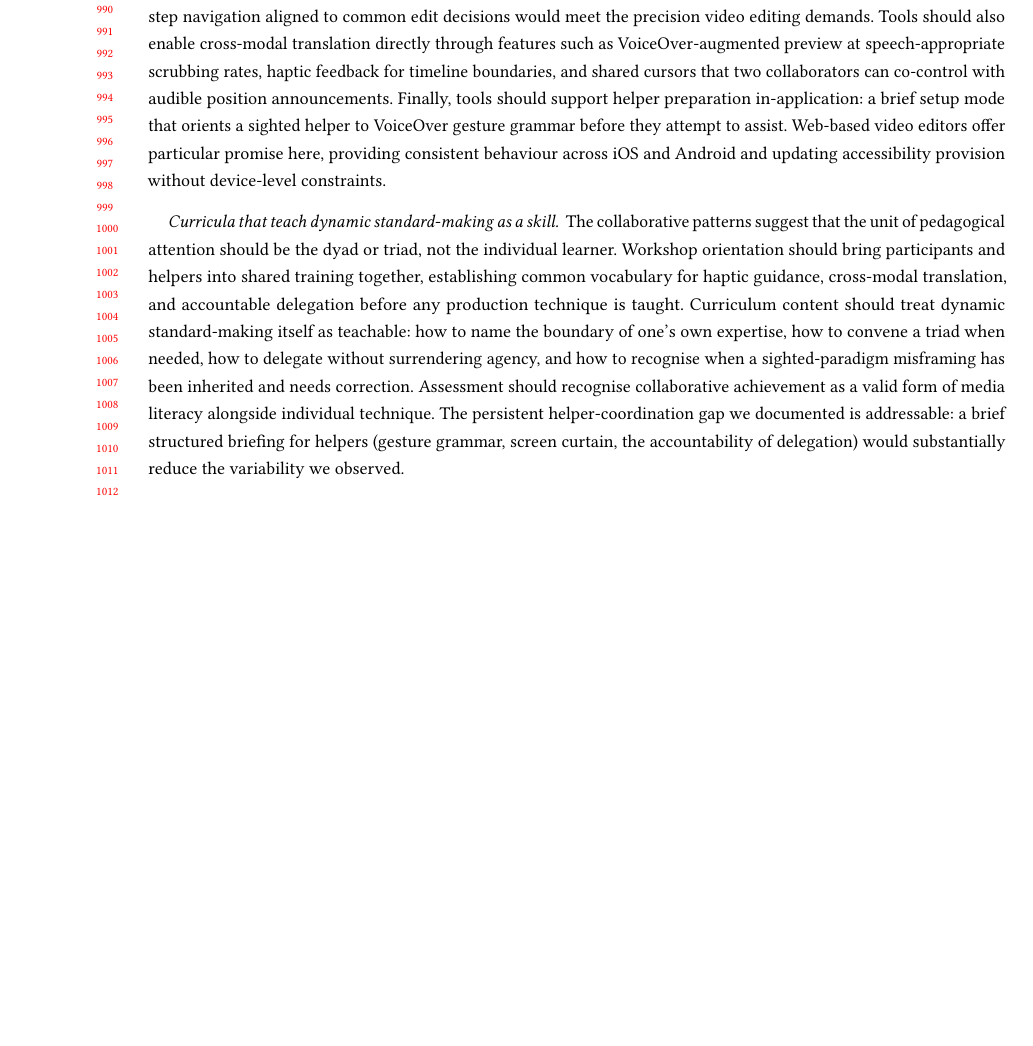
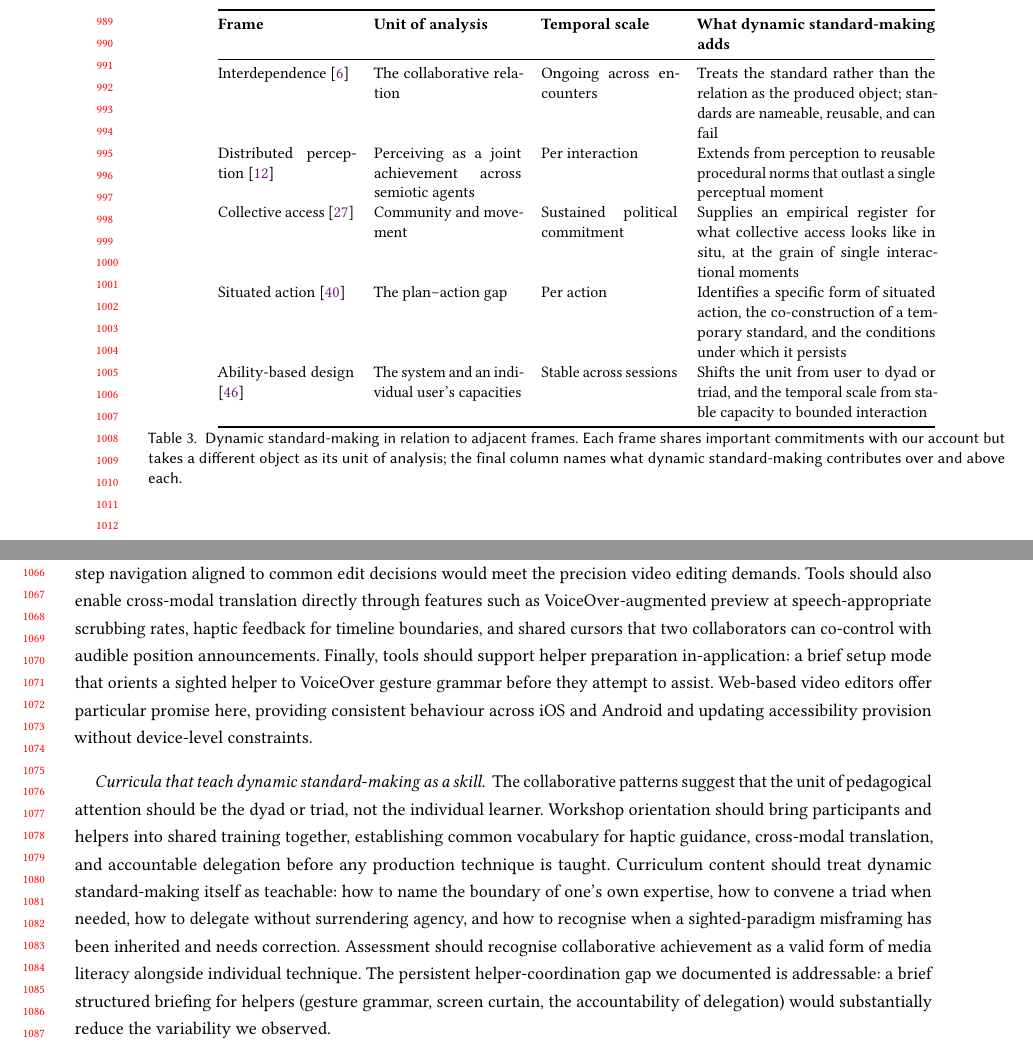
Before and after one commit to shyland-ucl/CHI2026_Workshop, a LaTeX paper (Main.tex, which reads Chapters/6_Discussion.tex): part of page 20 of 23 before the commit and two parts of pages 20 and 21 of 25 after it, the two joined at a grey line, cut at the place of the change, the shorter picture padded with empty space. Compiled offline with pdfLaTeX.

Commit message:
Strengthen dynamic-standard-making contribution with differentiation and summary tables
Three linked additions addressing the most load-bearing reviewer
concerns from an internal review pass: conceptual differentiation of
the contribution, scannable mapping of the empirical claim, and
explicit documentation of the helper role.

Section 6.1 adds tab:concepts differentiating dynamic standard-making
from interdependence, distributed perception, collective access,
situated action, and ability-based design along unit-of-analysis,
temporal-scale, and what-DSM-adds columns. A preceding paragraph
names the distinctive move: the standard itself as a discrete
empirical object (nameable, reusable, transferable, overridable)
rather than a relation, a perception, a political commitment, or a
generic instance of situated action.

Section 5.2 adds tab:patterns at the head of RQ2, before the first
pattern figure. Columns summarise each pattern's primary asymmetry,
characteristic access work, the scale at which the produced standard
persists (dyad-moment through cohort-beyond-session), and the
illustrative episodes. Lets the scale-of-persistence claim, which
was previously distributed across the four subsubsections, be
grasped at a glance.

Section 3.3 adds a Sighted helpers paragraph closing the gap between
helpers' centrality in the Results findings and their thin
description in Background. Names what we know (two helpers; paid
support workers or family members; no role briefing; no VoiceOver
orientation; variable digital competence), the typical contributions
observed (device positioning, menu reading, informal coaching,
visual-verification substitution), and the data-collection scope
(field notes and consent-based video; no formal interviews).
Forward-references both the Results episodes and the Limitations
section.

Co-Authored-By: Claude Opus 4.7 <noreply@anthropic.com>

```diff
--- a/Chapters/6_Discussion.tex
+++ b/Chapters/6_Discussion.tex
@@ -9,6 +9,25 @@ UDL has shaped contemporary inclusive education by mandating multiple modes of r
 The three asymmetries we identified persisted despite multimodal provision. Tutors offered both visual-spatial and verbal instruction; participants had access to magnifiers, screen readers, and tactile equipment; sessions were delivered in both co-located and remote modes. Yet expertise gaps, tool-ecosystem fragmentation, and interaction-paradigm incompatibilities continued to generate moments where the pre-arranged channels did not align. The four collaborative patterns we observed were not implementations of UDL principles but improvisations across them, generated precisely when no pre-arranged channel sufficed. This corresponds with disability studies critiques arguing that universal-design frameworks default to normative assumptions about what counts as reasonable variability \cite{dolmage_academic_2017,hamraie_building_2017}, and with embodied-cognition accounts that treat sensory modalities as constitutive of distinct ways of knowing rather than equivalent channels carrying the same content \cite{varela_embodied_1991,wilson_six_2002}.
 
 We propose dynamic standard-making as a complementary frame: the situated co-construction of temporary interactional standards between specific collaborators that enable particular learning moments to proceed. The concept draws on Suchman's situated-action theory \cite{suchman_human-machine_2006}, which holds that procedures are produced in interaction rather than executed from plans, and on Wobbrock et al.'s ability-based design (ABD) \cite{wobbrock_ability-based_2011}, which holds that systems should adapt to users' specific abilities. Where ABD specifies a relation between a system and an individual user's relatively stable capacities, dynamic standard-making specifies a relation between two or more collaborators producing a temporary standard for a specific task: the unit of analysis shifts from the user to the dyad or triad, and the temporal scale shifts from the user's ability profile to the duration of a particular interaction. When participants engage in haptic mediation or cross-modal translation, they are not adapting to fixed individual abilities but actively constructing what Lave and Wenger describe as communities of practice \cite{lave_situated_1991} with their own internal logics, sustained for the duration of a particular task. The standards so produced are not failures of universal design; they are the work that universal design cannot anticipate.
+
+The move warrants closer differentiation from adjacent frames that have shaped HCI's account of ability-diverse collaboration. \autoref{tab:concepts} sets dynamic standard-making alongside four near neighbours, each of which shares important commitments with our analysis but takes a different object as its unit of analysis. Where interdependence foregrounds the ongoing collaborative relation \cite{bennett_interdependence_2018}, distributed perception foregrounds the joint achievement of perceiving \cite{due_distributed_2021}, and collective access foregrounds political commitment to mutual aid \cite{mia_mingus_access_2017}, dynamic standard-making foregrounds the \textit{standard itself} as a discrete empirical object: nameable by participants or analysts, reusable across moments within the same collaborators, transferable across cohorts (as in Pattern 4), and susceptible to override (as in the sighted-grab tension within Pattern 3). Situated action \cite{suchman_human-machine_2006} gives us the general insight that plans meet improvisation in execution; our contribution names one particular outcome of such improvisation, the co-constructed rule that outlasts the moment that produced it, and the conditions under which it holds or breaks.
+
+\begin{table}[]
+\small
+\begin{tabular}{@{}p{2.4cm}p{2.6cm}p{2.4cm}p{4.2cm}@{}}
+\toprule
+\textbf{Frame} & \textbf{Unit of analysis} & \textbf{Temporal scale} & \textbf{What dynamic standard-making adds} \\
+\midrule
+Interdependence \cite{bennett_interdependence_2018} & The collaborative relation & Ongoing across encounters & Treats the standard rather than the relation as the produced object; standards are nameable, reusable, and can fail \\
+Distributed perception \cite{due_distributed_2021} & Perceiving as a joint achievement across semiotic agents & Per interaction & Extends from perception to reusable procedural norms that outlast a single perceptual moment \\
+Collective access \cite{mia_mingus_access_2017} & Community and movement & Sustained political commitment & Supplies an empirical register for what collective access looks like in situ, at the grain of single interactional moments \\
+Situated action \cite{suchman_human-machine_2006} & The plan--action gap & Per action & Identifies a specific form of situated action, the co-construction of a temporary standard, and the conditions under which it persists \\
+Ability-based design \cite{wobbrock_ability-based_2011} & The system and an individual user's capacities & Stable across sessions & Shifts the unit from user to dyad or triad, and the temporal scale from stable capacity to bounded interaction \\
+\bottomrule
+\end{tabular}
+\caption{Dynamic standard-making in relation to adjacent frames. Each frame shares important commitments with our account but takes a different object as its unit of analysis; the final column names what dynamic standard-making contributes over and above each.}
+\label{tab:concepts}
+\end{table}
 
 Two consequences follow. First, UDL and dynamic standard-making are complementary rather than opposed: the more comprehensive the universal-design provision, the less moment-to-moment standard-making is required, but some standard-making will always remain because no design can anticipate every collaborator and every task. Second, the analytic question changes. Instead of asking whether an interface accommodates a category of users, we can ask under what conditions ability-diverse teams successfully produce workable standards together, and under what conditions they fail.
 
```
Also changed, not shown: Chapters/3_Background.tex (+3 -0 lines), Chapters/5_Results.tex (+17 -1 lines).
